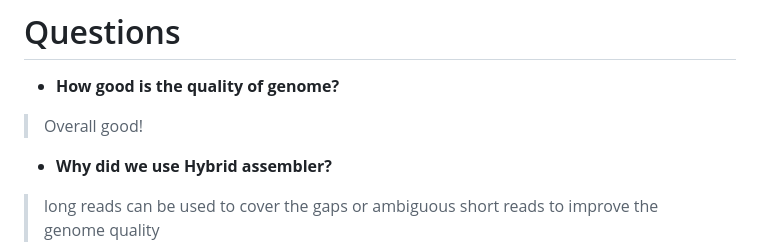
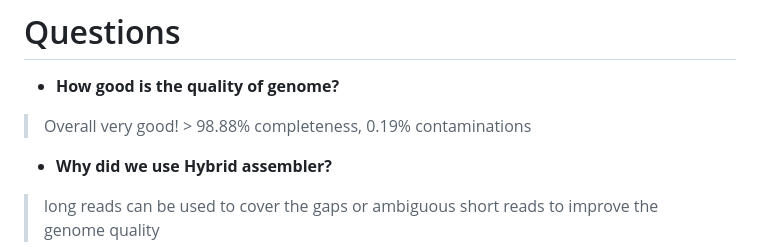
Before and after one commit to Jesuisgmo/protocol_daria_github, a Markdown page: readme.md, the part around the change. Rendered like a GitHub page.

```diff
--- a/readme.md
+++ b/readme.md
@@ -607,7 +607,7 @@ Check mulriqc_report.html
 # Questions
 
 - **How good is the quality of genome?**
-> Overall good!
+> Overall very good! > 98.88% completeness, 0.19% contaminations
 - **Why did we use Hybrid assembler?**
 > long reads can be used to cover the gaps or ambiguous short reads to improve the genome quality
 - **What is the difference between short and long reads?**
```
